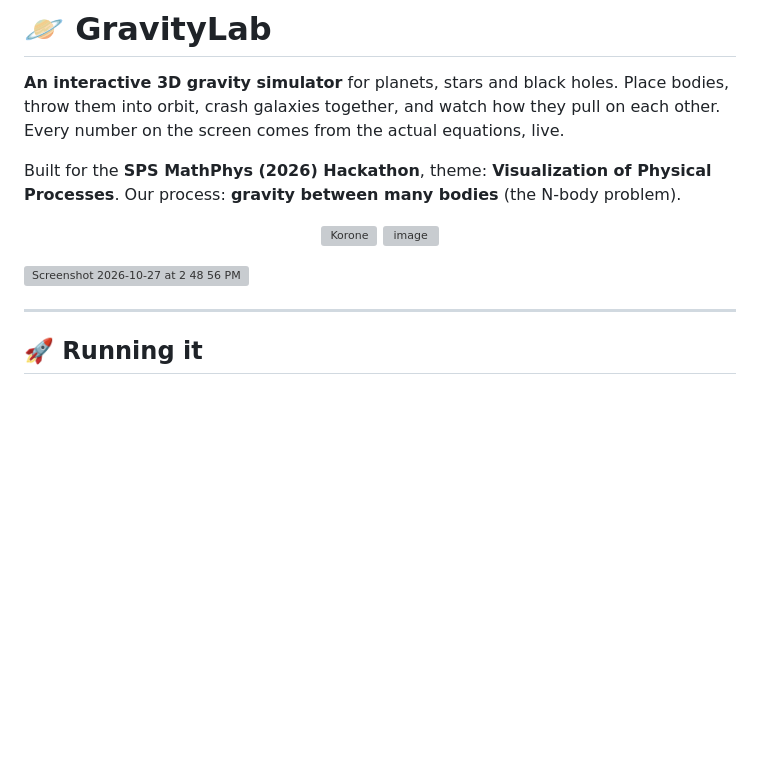
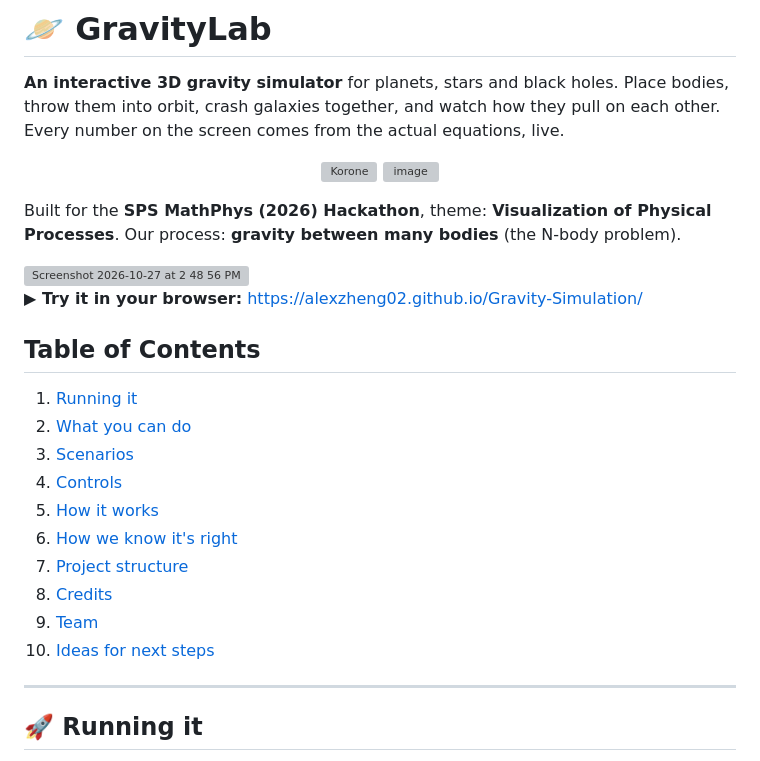
Before and after one commit to alexzheng02/Gravity-Simulation, a Markdown page: README.md, the part around the change. GitHub-like rendering; blank space fills up the shorter version; grey boxes are pictures that could not be loaded.

Commit message:
Added GitHub Page for live simulator link

```diff
--- a/README.md
+++ b/README.md
@@ -1,17 +1,30 @@
 # 🪐 GravityLab
 
 **An interactive 3D gravity simulator** for planets, stars and black holes. Place bodies, throw them into orbit, crash galaxies together, and watch how they pull on each other. Every number on the screen comes from the actual equations, live.
-
-Built for the **SPS MathPhys (2026) Hackathon**, theme: **Visualization of Physical Processes**. Our process: **gravity between many bodies** (the N-body problem).
 
 <p align="center">
   <img width="240" height="240" alt="Korone" src="https://github.com/user-attachments/assets/3504b8c8-3786-40ac-af36-3cbcf19f0a61" />
   <img width="450" height="240" alt="image" src="https://github.com/user-attachments/assets/31ae5e7d-0f13-4178-8ae7-f92e78b8f2a1" />
 </p>
 
+Built for the **SPS MathPhys (2026) Hackathon**, theme: **Visualization of Physical Processes**. Our process: **gravity between many bodies** (the N-body problem).
+
 <img width="1455" height="731" alt="Screenshot 2026-10-27 at 2 48 56 PM" src="https://github.com/user-attachments/assets/41fc0d2a-bff3-4686-8902-097411a17e41" />
 
-<!-- **▶ Try it in your browser:** https://alexzheng02.github.io/Gravity-Simulation/ -->
+**▶ Try it in your browser:** https://alexzheng02.github.io/Gravity-Simulation/
+
+## Table of Contents
+
+1. [Running it](#-running-it)
+2. [What you can do](#-what-you-can-do)
+3. [Scenarios](#-scenarios)
+4. [Controls](#-controls)
+5. [How it works](#-how-it-works)
+6. [How we know it's right](#-how-we-know-its-right)
+7. [Project structure](#-project-structure)
+8. [Credits](#-credits)
+9. [Team](#-team)
+10. [Ideas for next steps](#-ideas-for-next-steps)
 
 ---
 
```
